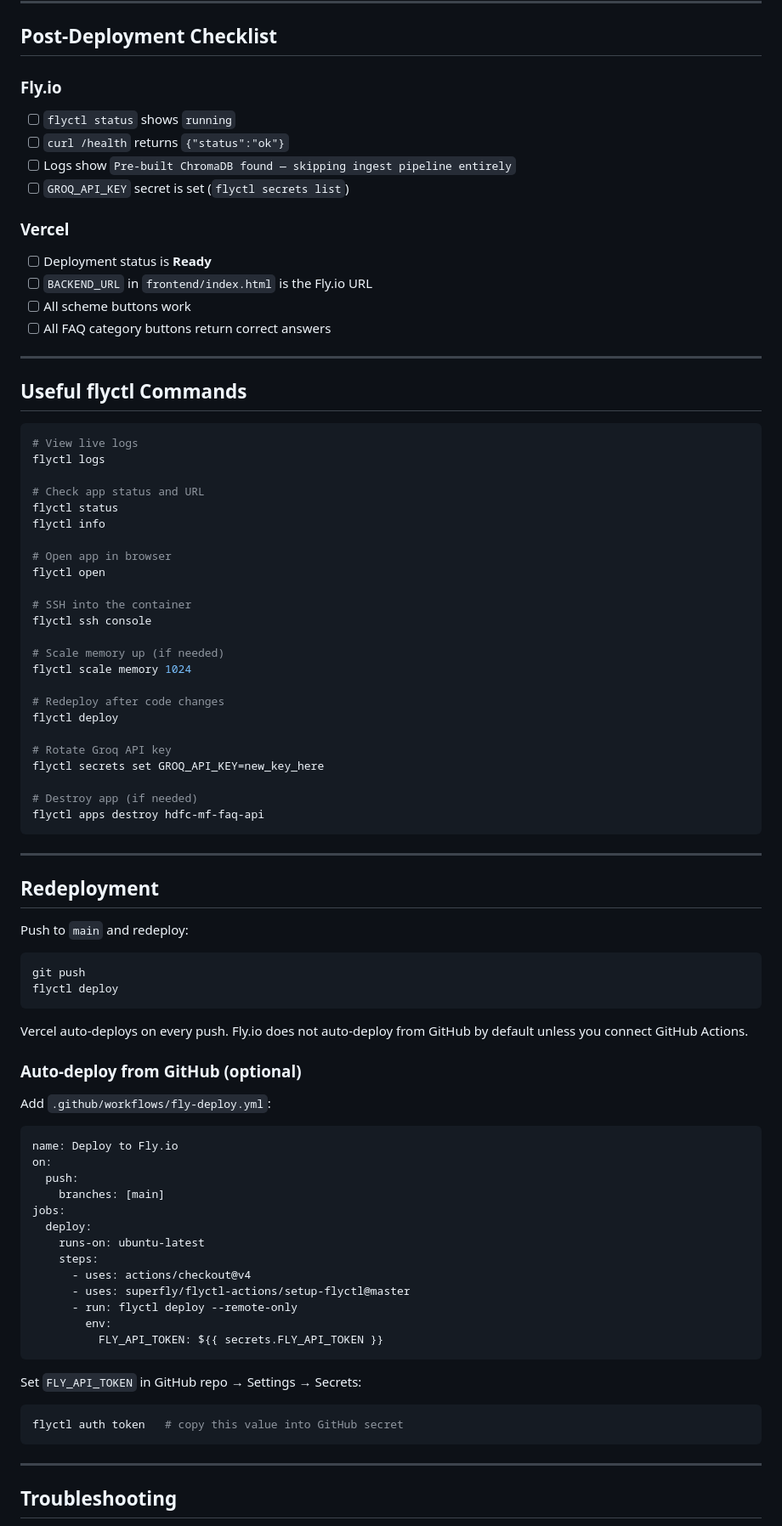
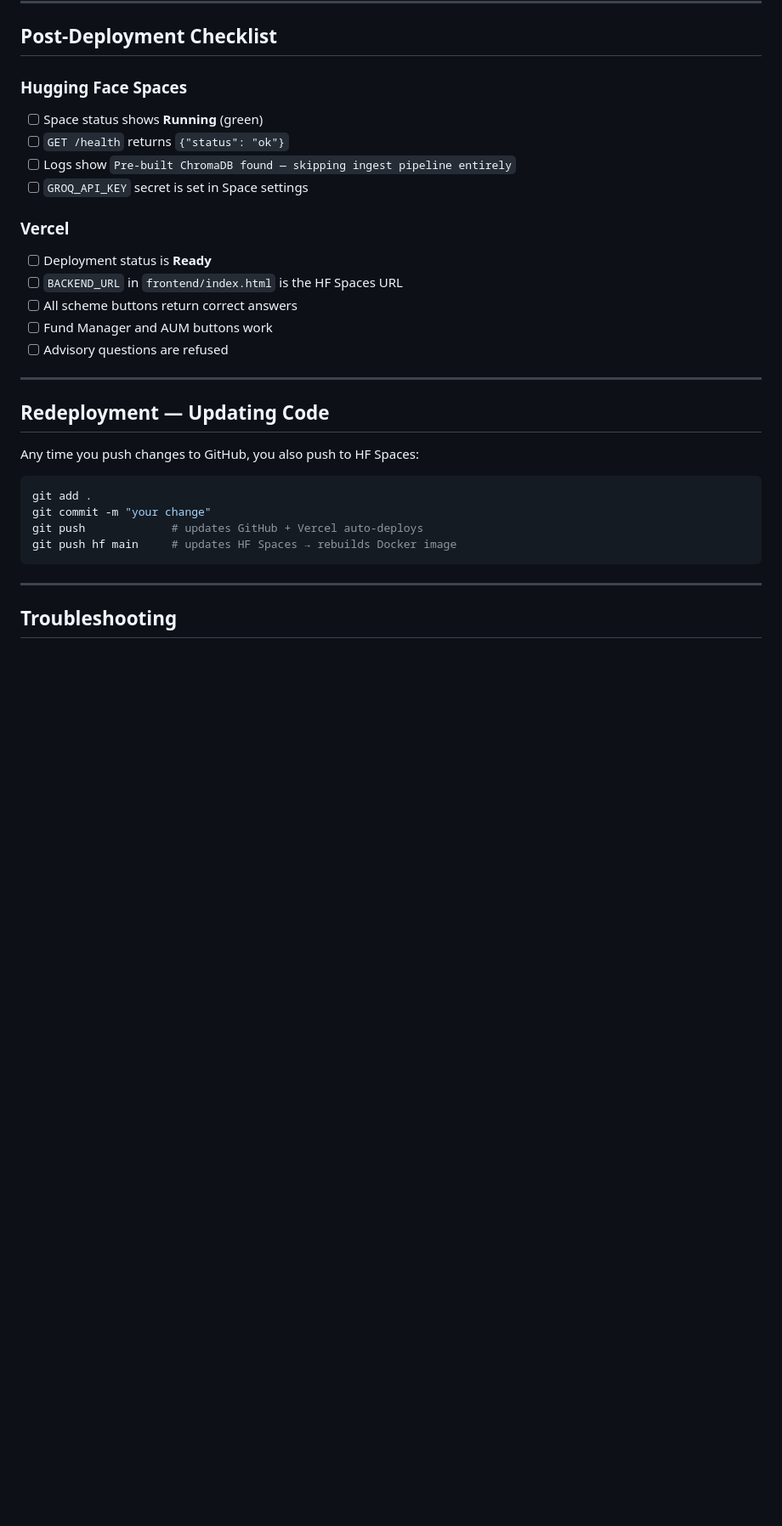
Before and after one commit to Rukhsar24081998/RAG-based-Mutual-Fund-FAQ-Chatbot, a Markdown page: docs/deployment-plan.md, the part around one of its changes. Shown at 85% size. Drawn GitHub-style; blank space fills up the shorter version.

````diff
--- a/docs/deployment-plan.md
+++ b/docs/deployment-plan.md
@@ -255,85 +268,30 @@ https://hdfc-mf-faq-assistant.vercel.app
 
 ## Post-Deployment Checklist
 
-### Fly.io
-- [ ] `flyctl status` shows `running`
-- [ ] `curl /health` returns `{"status":"ok"}`
+### Hugging Face Spaces
+- [ ] Space status shows **Running** (green)
+- [ ] `GET /health` returns `{"status": "ok"}`
 - [ ] Logs show `Pre-built ChromaDB found — skipping ingest pipeline entirely`
-- [ ] `GROQ_API_KEY` secret is set (`flyctl secrets list`)
+- [ ] `GROQ_API_KEY` secret is set in Space settings
 
 ### Vercel
 - [ ] Deployment status is **Ready**
-- [ ] `BACKEND_URL` in `frontend/index.html` is the Fly.io URL
-- [ ] All scheme buttons work
-- [ ] All FAQ category buttons return correct answers
+- [ ] `BACKEND_URL` in `frontend/index.html` is the HF Spaces URL
+- [ ] All scheme buttons return correct answers
+- [ ] Fund Manager and AUM buttons work
+- [ ] Advisory questions are refused
 
 ---
 
-## Useful flyctl Commands
+## Redeployment — Updating Code
+
+Any time you push changes to GitHub, you also push to HF Spaces:
 
 ```bash
-# View live logs
-flyctl logs
-
-# Check app status and URL
-flyctl status
-flyctl info
-
-# Open app in browser
-flyctl open
-
-# SSH into the container
-flyctl ssh console
-
-# Scale memory up (if needed)
-flyctl scale memory 1024
-
-# Redeploy after code changes
-flyctl deploy
-
-# Rotate Groq API key
-flyctl secrets set GROQ_API_KEY=new_key_here
-
-# Destroy app (if needed)
-flyctl apps destroy hdfc-mf-faq-api
-```
-
----
-
-## Redeployment
-
-Push to `main` and redeploy:
-
-```bash
-git push
-flyctl deploy
-```
-
-Vercel auto-deploys on every push. Fly.io does not auto-deploy from GitHub by default unless you connect GitHub Actions.
-
-### Auto-deploy from GitHub (optional)
-
-Add `.github/workflows/fly-deploy.yml`:
-
-```yaml
-name: Deploy to Fly.io
-on:
-  push:
-    branches: [main]
-jobs:
-  deploy:
-    runs-on: ubuntu-latest
-    steps:
-      - uses: actions/checkout@v4
-      - uses: superfly/flyctl-actions/setup-flyctl@master
-      - run: flyctl deploy --remote-only
-        env:
-          FLY_API_TOKEN: ${{ secrets.FLY_API_TOKEN }}
-```
-
-Set `FLY_API_TOKEN` in GitHub repo → Settings → Secrets:
-```bash
-flyctl auth token   # copy this value into GitHub secret
+git add .
+git commit -m "your change"
+git push             # updates GitHub + Vercel auto-deploys
+git push hf main     # updates HF Spaces → rebuilds Docker image
 ```
 
 ---
````
Also changed, not shown: other parts of docs/deployment-plan.md (+162 -148 lines), README.md (+11 -0 lines).
